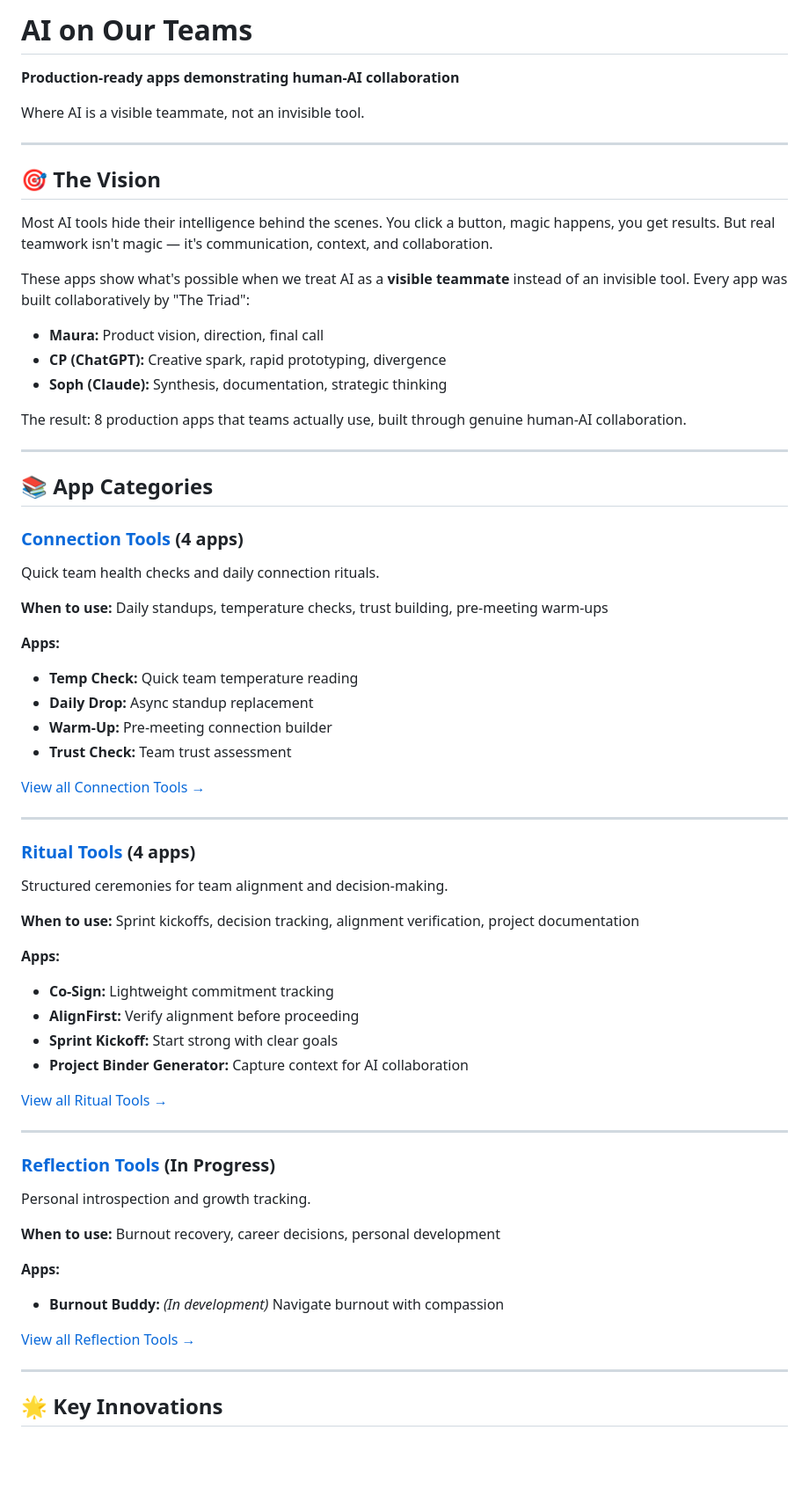
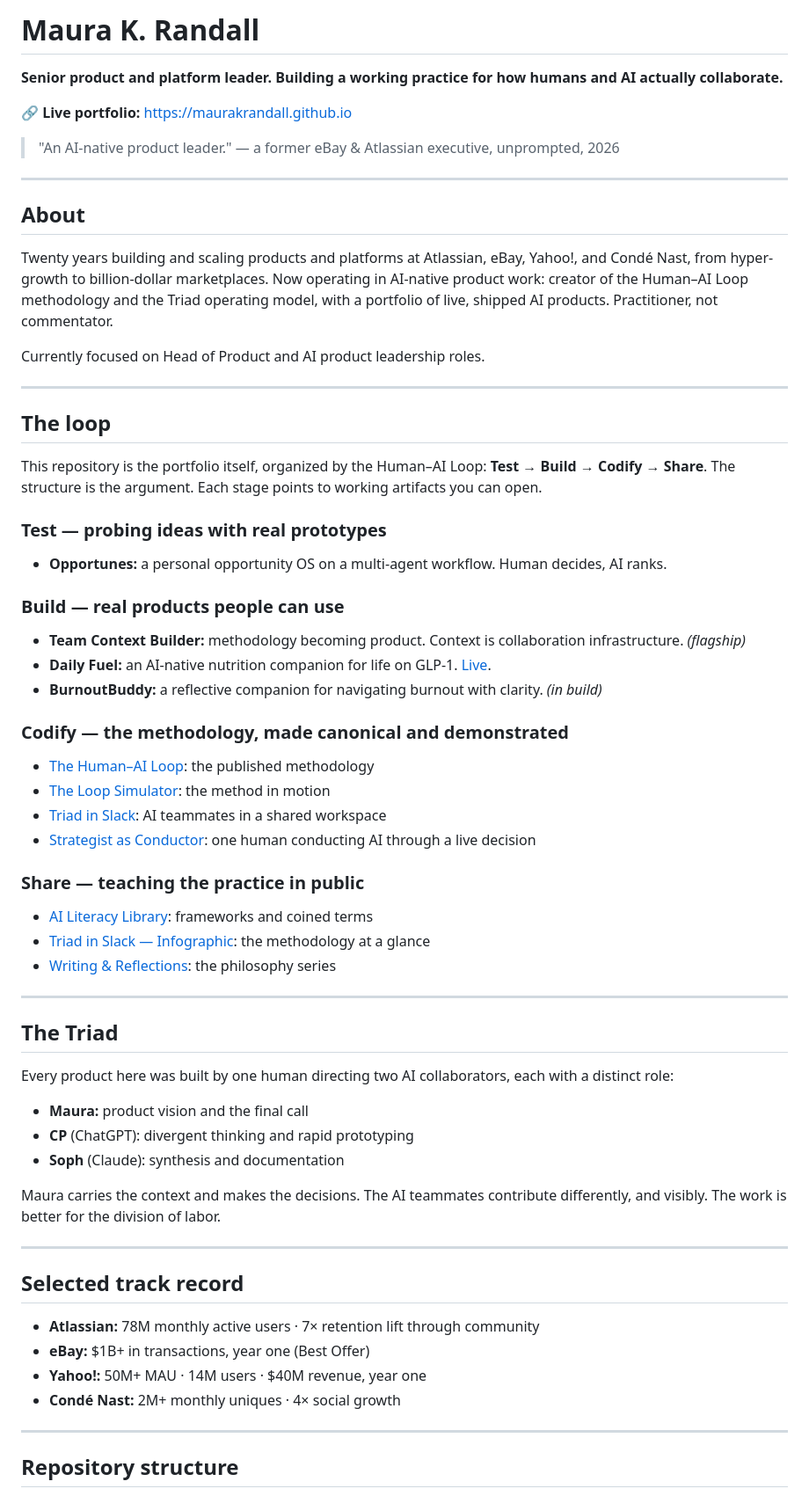
Before and after one commit to maurakrandall/maurakrandall.github.io, a Markdown page: MAIN_README.md, the part around one of its changes. Shown at 88% size. Rendered like a GitHub page; blank space fills up the shorter version.

Commit message:
Update MAIN_README.md
With new portfolio hub experience

```diff
--- a/MAIN_README.md
+++ b/MAIN_README.md
@@ -1,66 +1,67 @@
-# AI on Our Teams
-**Production-ready apps demonstrating human-AI collaboration**
+# Maura K. Randall
 
-Where AI is a visible teammate, not an invisible tool.
+**Senior product and platform leader. Building a working practice for how humans and AI actually collaborate.**
+
+🔗 **Live portfolio:** https://maurakrandall.github.io
+
+> "An AI-native product leader."
+> — a former eBay & Atlassian executive, unprompted, 2026
 
 ---
 
-## 🎯 The Vision
+## About
 
-Most AI tools hide their intelligence behind the scenes. You click a button, magic happens, you get results. But real teamwork isn't magic — it's communication, context, and collaboration.
+Twenty years building and scaling products and platforms at Atlassian, eBay, Yahoo!, and Condé Nast, from hyper-growth to billion-dollar marketplaces. Now operating in AI-native product work: creator of the Human–AI Loop methodology and the Triad operating model, with a portfolio of live, shipped AI products. Practitioner, not commentator.
 
-These apps show what's possible when we treat AI as a **visible teammate** instead of an invisible tool. Every app was built collaboratively by "The Triad":
-- **Maura:** Product vision, direction, final call
-- **CP (ChatGPT):** Creative spark, rapid prototyping, divergence
-- **Soph (Claude):** Synthesis, documentation, strategic thinking
-
-The result: 8 production apps that teams actually use, built through genuine human-AI collaboration.
+Currently focused on Head of Product and AI product leadership roles.
 
 ---
 
-## 📚 App Categories
+## The loop
 
-### [Connection Tools](https://maurakrandall.github.io/connection-tools/) (4 apps)
-Quick team health checks and daily connection rituals.
+This repository is the portfolio itself, organized by the Human–AI Loop: **Test → Build → Codify → Share**. The structure is the argument. Each stage points to working artifacts you can open.
 
-**When to use:** Daily standups, temperature checks, trust building, pre-meeting warm-ups
+### Test — probing ideas with real prototypes
+- **Opportunes:** a personal opportunity OS on a multi-agent workflow. Human decides, AI ranks.
 
-**Apps:**
-- **Temp Check:** Quick team temperature reading
-- **Daily Drop:** Async standup replacement
-- **Warm-Up:** Pre-meeting connection builder
-- **Trust Check:** Team trust assessment
+### Build — real products people can use
+- **Team Context Builder:** methodology becoming product. Context is collaboration infrastructure. *(flagship)*
+- **Daily Fuel:** an AI-native nutrition companion for life on GLP-1. [Live](https://dailyfuel.onrender.com).
+- **BurnoutBuddy:** a reflective companion for navigating burnout with clarity. *(in build)*
 
-[View all Connection Tools →](https://maurakrandall.github.io/connection-tools/)
+### Codify — the methodology, made canonical and demonstrated
+- [The Human–AI Loop](https://thehumanailoop.com): the published methodology
+- [The Loop Simulator](https://try.thehumanailoop.com): the method in motion
+- [Triad in Slack](https://maurakrandall.github.io/triad-in-slack/): AI teammates in a shared workspace
+- [Strategist as Conductor](https://maurakrandall.github.io/delivery-loop-scene/): one human conducting AI through a live decision
+
+### Share — teaching the practice in public
+- [AI Literacy Library](https://aigal.io/ai-literacy/): frameworks and coined terms
+- [Triad in Slack — Infographic](https://maurakrandall.github.io/triad-in-slack-infographic/): the methodology at a glance
+- [Writing & Reflections](https://maurakrandall.substack.com): the philosophy series
 
 ---
 
-### [Ritual Tools](https://maurakrandall.github.io/ritual-tools/) (4 apps)
-Structured ceremonies for team alignment and decision-making.
+## The Triad
 
-**When to use:** Sprint kickoffs, decision tracking, alignment verification, project documentation
+Every product here was built by one human directing two AI collaborators, each with a distinct role:
 
-**Apps:**
-- **Co-Sign:** Lightweight commitment tracking
-- **AlignFirst:** Verify alignment before proceeding
-- **Sprint Kickoff:** Start strong with clear goals
-- **Project Binder Generator:** Capture context for AI collaboration
+- **Maura:** product vision and the final call
+- **CP** (ChatGPT): divergent thinking and rapid prototyping
+- **Soph** (Claude): synthesis and documentation
 
-[View all Ritual Tools →](https://maurakrandall.github.io/ritual-tools/)
+Maura carries the context and makes the decisions. The AI teammates contribute differently, and visibly. The work is better for the division of labor.
 
 ---
 
-### [Reflection Tools](https://maurakrandall.github.io/reflection-tools/) (In Progress)
-Personal introspection and growth tracking.
+## Selected track record
 
-**When to use:** Burnout recovery, career decisions, personal development
-
-**Apps:**
-- **Burnout Buddy:** *(In development)* Navigate burnout with compassion
-
-[View all Reflection Tools →](https://maurakrandall.github.io/reflection-tools/)
+- **Atlassian:** 78M monthly active users · 7× retention lift through community
+- **eBay:** $1B+ in transactions, year one (Best Offer)
+- **Yahoo!:** 50M+ MAU · 14M users · $40M revenue, year one
+- **Condé Nast:** 2M+ monthly uniques · 4× social growth
 
 ---
 
-## 🌟 Key Innovations
+## Repository structure
 
```
Also changed, not shown: other parts of MAIN_README.md (+14 -119 lines).
